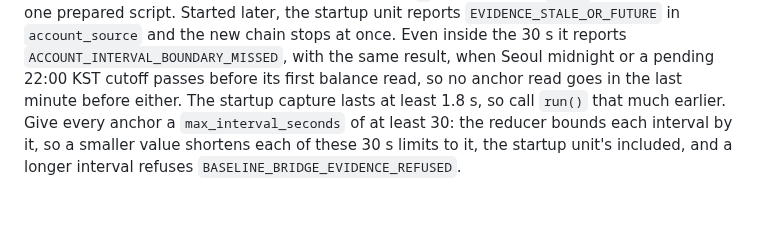
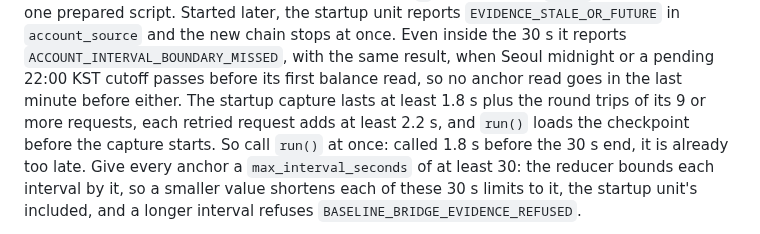
Before and after one commit to xkg4real/tradegen, a Markdown page: docs/account-baseline-integration.md, the part around the change. GitHub-like rendering; blank space fills up the shorter version.

```diff
--- a/docs/account-baseline-integration.md
+++ b/docs/account-baseline-integration.md
@@ -173,7 +173,10 @@ Started later, the startup unit reports `EVIDENCE_STALE_OR_FUTURE` in
 reports `ACCOUNT_INTERVAL_BOUNDARY_MISSED`, with the same result, when Seoul
 midnight or a pending 22:00 KST cutoff passes before its first balance read,
 so no anchor read goes in the last minute before either. The startup capture
-lasts at least 1.8 s, so call `run()` that much earlier. Give every anchor a
+lasts at least 1.8 s plus the round trips of its 9 or more requests, each
+retried request adds at least 2.2 s, and `run()` loads the checkpoint before
+the capture starts. So call `run()` at once: called 1.8 s before the 30 s
+end, it is already too late. Give every anchor a
 `max_interval_seconds` of at least 30: the reducer bounds each interval by
 it, so a smaller value shortens each of these 30 s limits to it, the startup
 unit's included, and a longer interval refuses
```
Also changed, not shown: docs/windows-first-trade-integration.md (+1 -1 lines).
